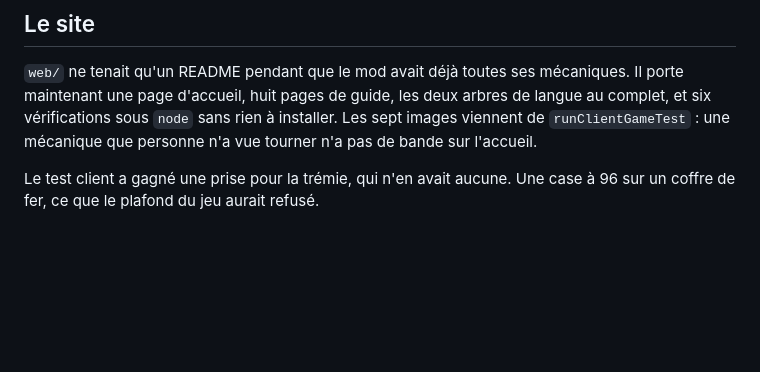
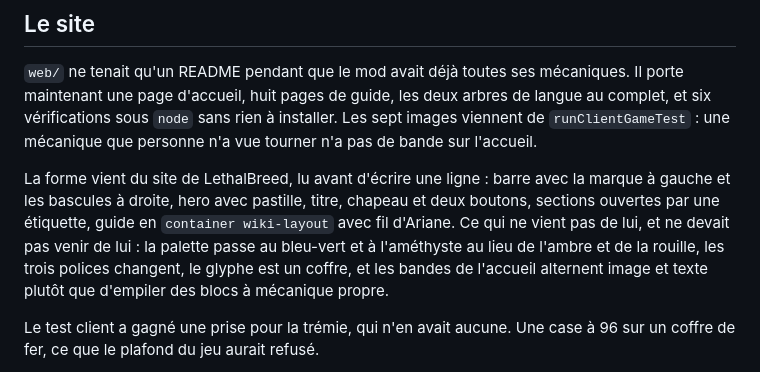
Before and after one commit to Dreyka-Oas/DeepCrate, a Markdown page: PLAN.md, the part around the change. GitHub-like rendering; blank space fills up the shorter version.

Commit message:
docs: where the site's shape came from, and where it parts from it
LethalBreed's web/ was read before the first line: the nav, the hero, the
section openings, the guide layout. The palette, the three faces, the glyph and
the alternating bands are DeepCrate's own, because a second site reading as the
same one with new words fails as hard as one ignoring the convention.

```diff
--- a/PLAN.md
+++ b/PLAN.md
@@ -83,6 +83,13 @@ maintenant une page d'accueil, huit pages de guide, les deux arbres de langue au
 vérifications sous `node` sans rien à installer. Les sept images viennent de `runClientGameTest` :
 une mécanique que personne n'a vue tourner n'a pas de bande sur l'accueil.
 
+La forme vient du site de LethalBreed, lu avant d'écrire une ligne : barre avec la marque à gauche et
+les bascules à droite, hero avec pastille, titre, chapeau et deux boutons, sections ouvertes par une
+étiquette, guide en `container wiki-layout` avec fil d'Ariane. Ce qui ne vient pas de lui, et ne
+devait pas venir de lui : la palette passe au bleu-vert et à l'améthyste au lieu de l'ambre et de la
+rouille, les trois polices changent, le glyphe est un coffre, et les bandes de l'accueil alternent
+image et texte plutôt que d'empiler des blocs à mécanique propre.
+
 Le test client a gagné une prise pour la trémie, qui n'en avait aucune. Une case à 96 sur un coffre
 de fer, ce que le plafond du jeu aurait refusé.
 
```
